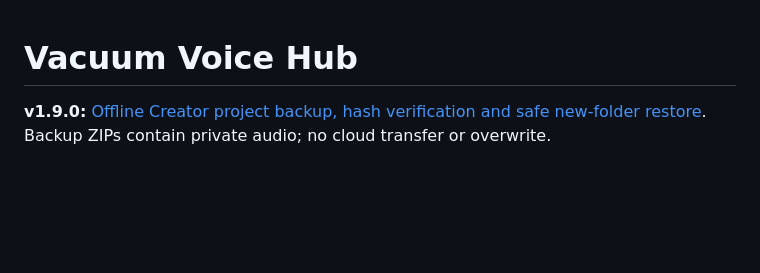
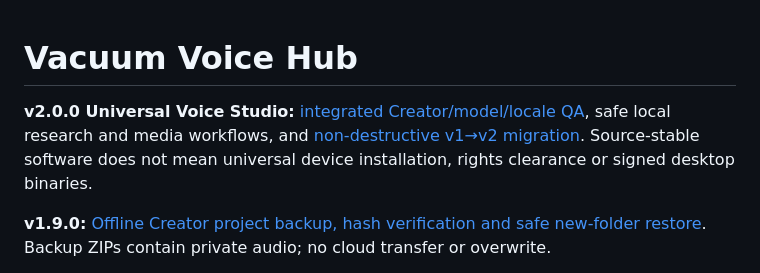
Before and after one commit to aitishnyk/vacuum-voice-hub, a Markdown page: README.md, the part around the change. Rendered like a GitHub page; blank space fills up the shorter version.

Commit message:
docs(v2.0): public Universal Voice Studio source capabilities and bounds

```diff
--- a/README.md
+++ b/README.md
@@ -1,4 +1,7 @@
 # Vacuum Voice Hub
+
+**v2.0.0 Universal Voice Studio:** [integrated Creator/model/locale QA](docs/UNIVERSAL_STUDIO_V200.md), safe local research and media workflows, and [non-destructive v1→v2 migration](docs/MIGRATION_V200.md). Source-stable software does not mean universal device installation, rights clearance or signed desktop binaries.
+
 
 **v1.9.0:** [Offline Creator project backup, hash verification and safe new-folder restore](docs/CREATOR_RECOVERY_V190.md). Backup ZIPs contain private audio; no cloud transfer or overwrite.
 
```
